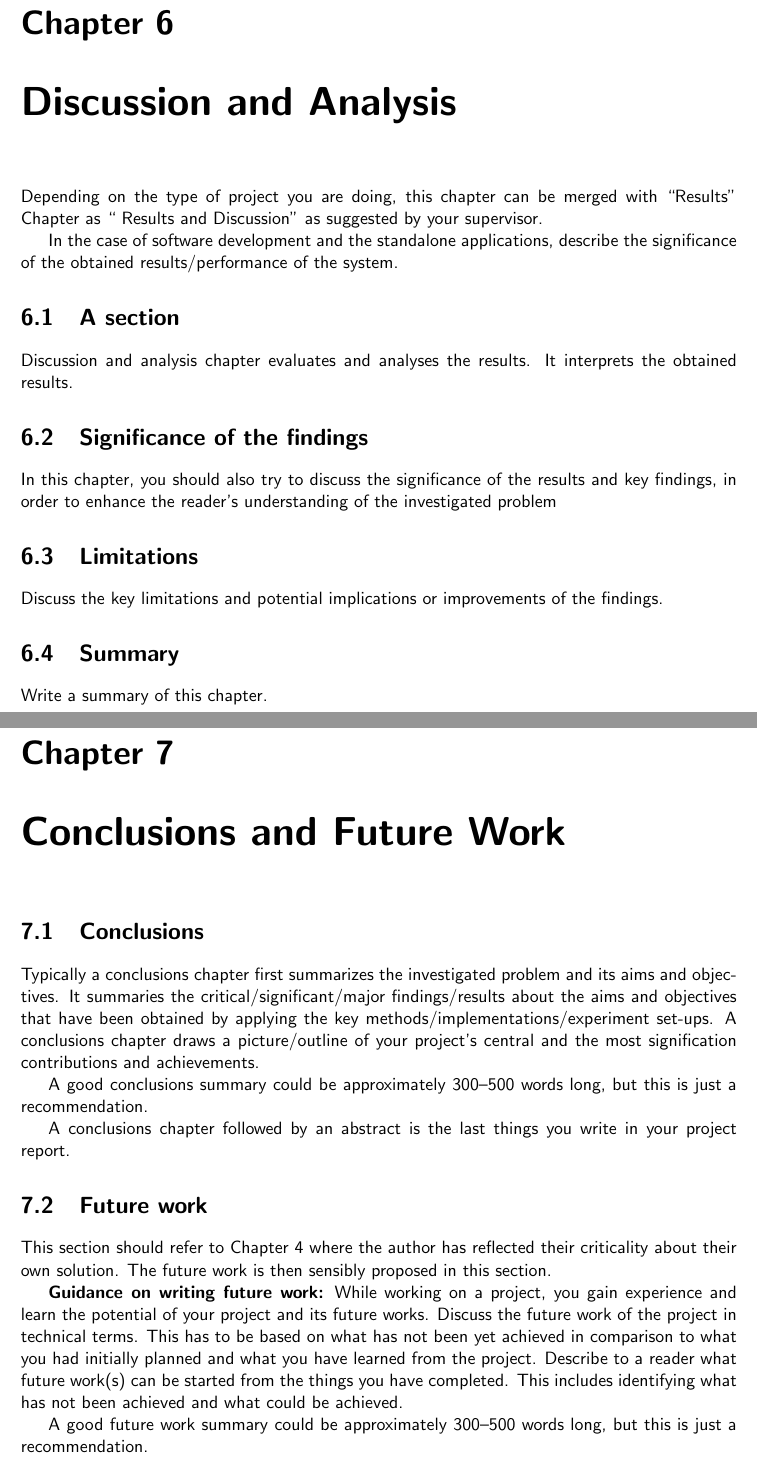
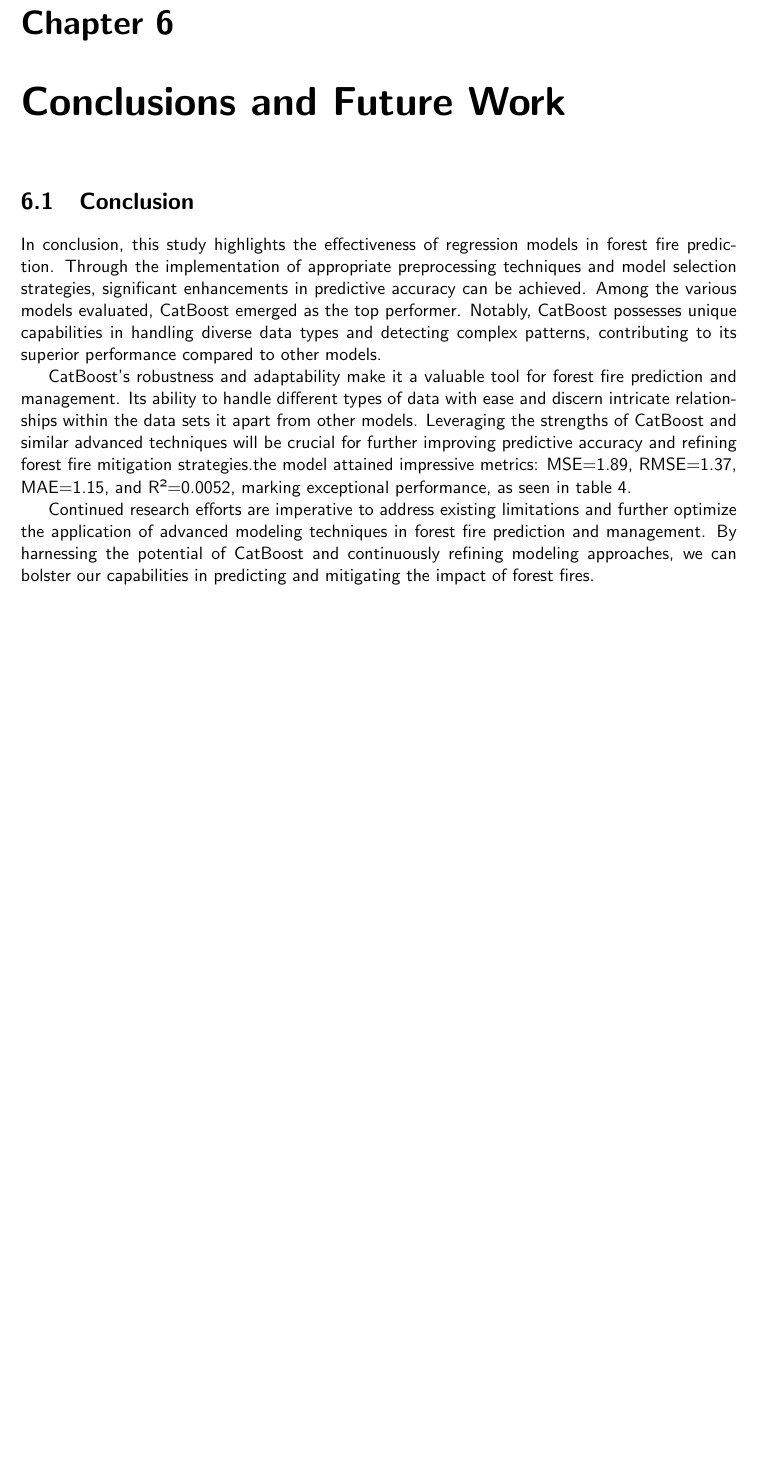
Before and after one commit to csci595-research-lit-spring-2024/595-class-project-spring-2024-Mounikam333, a LaTeX thesis (reports/main_cs_tamuc_report.tex, which reads reports/chapters/conclusions.tex, reports/chapters/discussion.tex): two parts of pages 28 and 29 of 34 before the commit and part of page 28 of 33 after it, the two joined at a grey line, cut so that both start at the same text, the shorter picture padded with empty space. The pictures show the PDF file reports/595_Malka_Advancements_in_Forest_Fire_Prediction__Integrating_Artificial_Intelligence_and_Statistical_Inference.pdf that the author committed with the source.

Commit message:
Added conclusion session

```diff
--- a/reports/chapters/conclusions.tex
+++ b/reports/chapters/conclusions.tex
@@ -1,17 +1,9 @@
 \chapter{Conclusions and Future Work}
 \label{ch:con}
-\section{Conclusions}
-Typically a conclusions chapter first summarizes the investigated problem and its aims and objectives. It summaries the critical/significant/major findings/results about the aims and objectives that have been obtained by applying the key methods/implementations/experiment set-ups. A conclusions chapter draws a picture/outline of your project's central and the most signification contributions and achievements.
+\section{Conclusion}
 
-A good conclusions summary could be approximately 300--500 words long, but this is just a recommendation.
+In conclusion, this study highlights the effectiveness of regression models in forest fire prediction. Through the implementation of appropriate preprocessing techniques and model selection strategies, significant enhancements in predictive accuracy can be achieved. Among the various models evaluated, CatBoost emerged as the top performer. Notably, CatBoost possesses unique capabilities in handling diverse data types and detecting complex patterns, contributing to its superior performance compared to other models.
 
-A conclusions chapter followed by an abstract is the last things you write in your project report.
+CatBoost's robustness and adaptability make it a valuable tool for forest fire prediction and management. Its ability to handle different types of data with ease and discern intricate relationships within the data sets it apart from other models. Leveraging the strengths of CatBoost and similar advanced techniques will be crucial for further improving predictive accuracy and refining forest fire mitigation strategies.the model attained impressive metrics: MSE=1.89, RMSE=1.37, MAE=1.15, and R²=0.0052, marking exceptional performance, as seen in table 4.
 
-\section{Future work}
-This section should refer to Chapter~\ref{ch:results} where the author has reflected their criticality about their own solution. The future work is then sensibly proposed in this section.
-
-\textbf{Guidance on writing future work:} While working on a project, you gain experience and learn the potential of your project and its future works. Discuss the future work of the project in technical terms. This has to be based on what has not been yet achieved in comparison to what you had initially planned and what you have learned from the project. Describe to a reader what future work(s) can be started from the things you have completed. This includes identifying what has not been achieved and what could be achieved.
-
-
-
-A good future work summary could be approximately 300--500 words long, but this is just a recommendation.
+Continued research efforts are imperative to address existing limitations and further optimize the application of advanced modeling techniques in forest fire prediction and management. By harnessing the potential of CatBoost and continuously refining modeling approaches, we can bolster our capabilities in predicting and mitigating the impact of forest fires.
--- a/reports/chapters/discussion.tex
+++ b/reports/chapters/discussion.tex
@@ -3,4 +5,5 @@
 
-Depending on the type of project you are doing, this chapter can be merged with ``Results'' Chapter as `` Results and Discussion'' as suggested by your supervisor.
+\section{Performance Analysis}
+Among the models we looked at, CatBoost did the best at predicting fires. It's really good at handling different types of data and finding tricky patterns. XGBoost and LightGBM also did well, but CatBoost was a bit better. These models are good at handling lots of data and figuring out what's important for predicting fires
 
-In the case of software development and the standalone applications, describe the significance of the obtained results/performance of the system.
+\begin{figure}[ht]
@@ -9,13 +26,2 @@
 
-\section{A section}% please use an appropriate section title
-Discussion and analysis chapter evaluates and analyses the results. It interprets the obtained results.
-
-
-
-\section{Significance of the findings}
-In this chapter, you should also try to discuss the significance of the results and key findings, in order to enhance the reader's understanding of the investigated problem
-
-\section{Limitations} % please discuss limitation of the project
-Discuss the key limitations and potential implications or improvements of the findings.
-\section{Summary}
-Write a summary of this chapter.
+In summary, the findings from the regression models demonstrate the potential of machine learning in forest fire prediction. By optimizing model performance and addressing data limitations, we can enhance the reliability and robustness of predictive models for effective forest fire management. Ongoing research efforts are crucial for advancing our understanding of forest fire dynamics and improving prediction accuracy in real-world scenarios.
```
Also changed, not shown: reports/595_Malka_Advancements_in_Forest_Fire_Prediction__Integrating_Artificial_Intelligence_and_Statistical_Inference.pdf, reports/chapters/discussion.tex (16 more changed lines).
